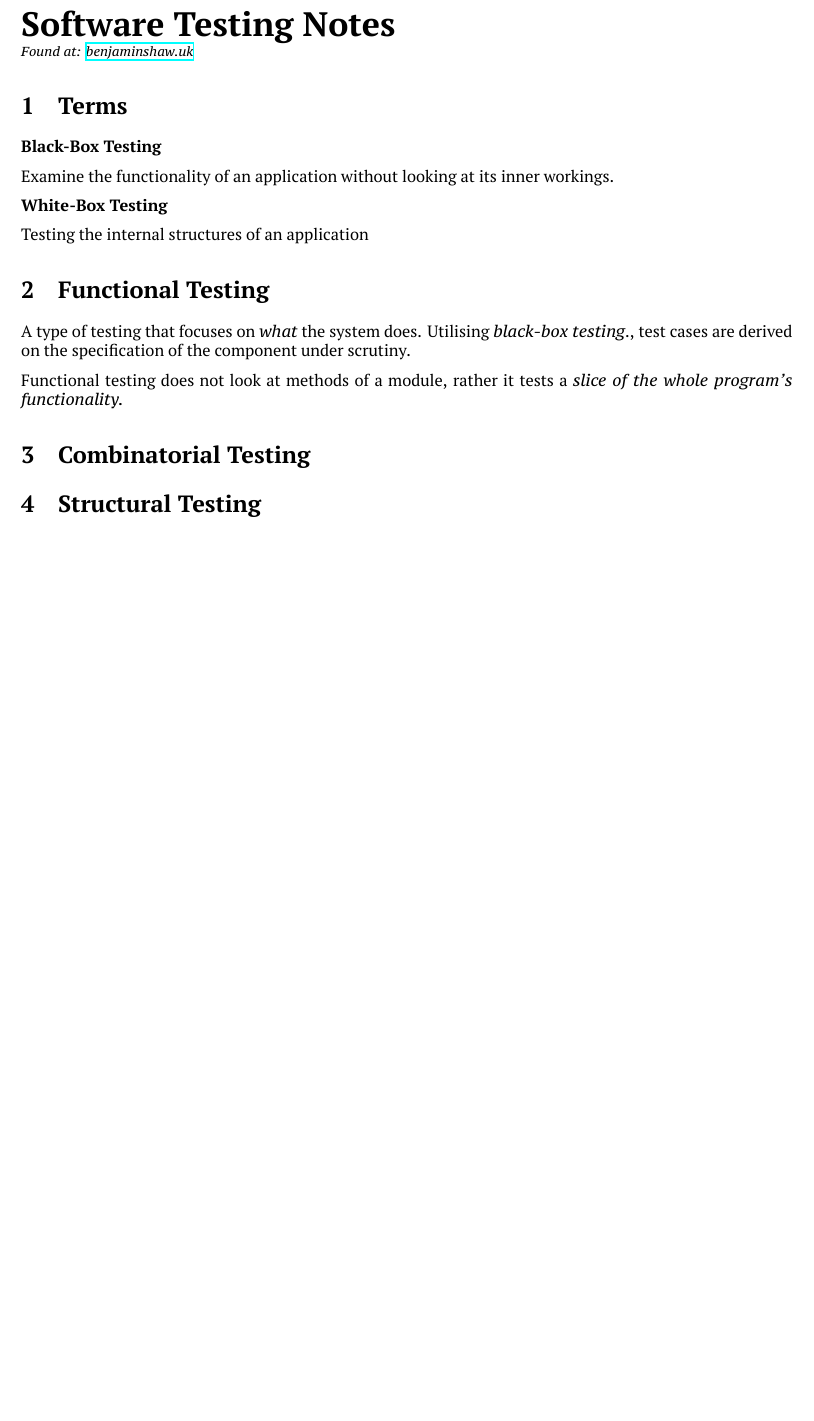
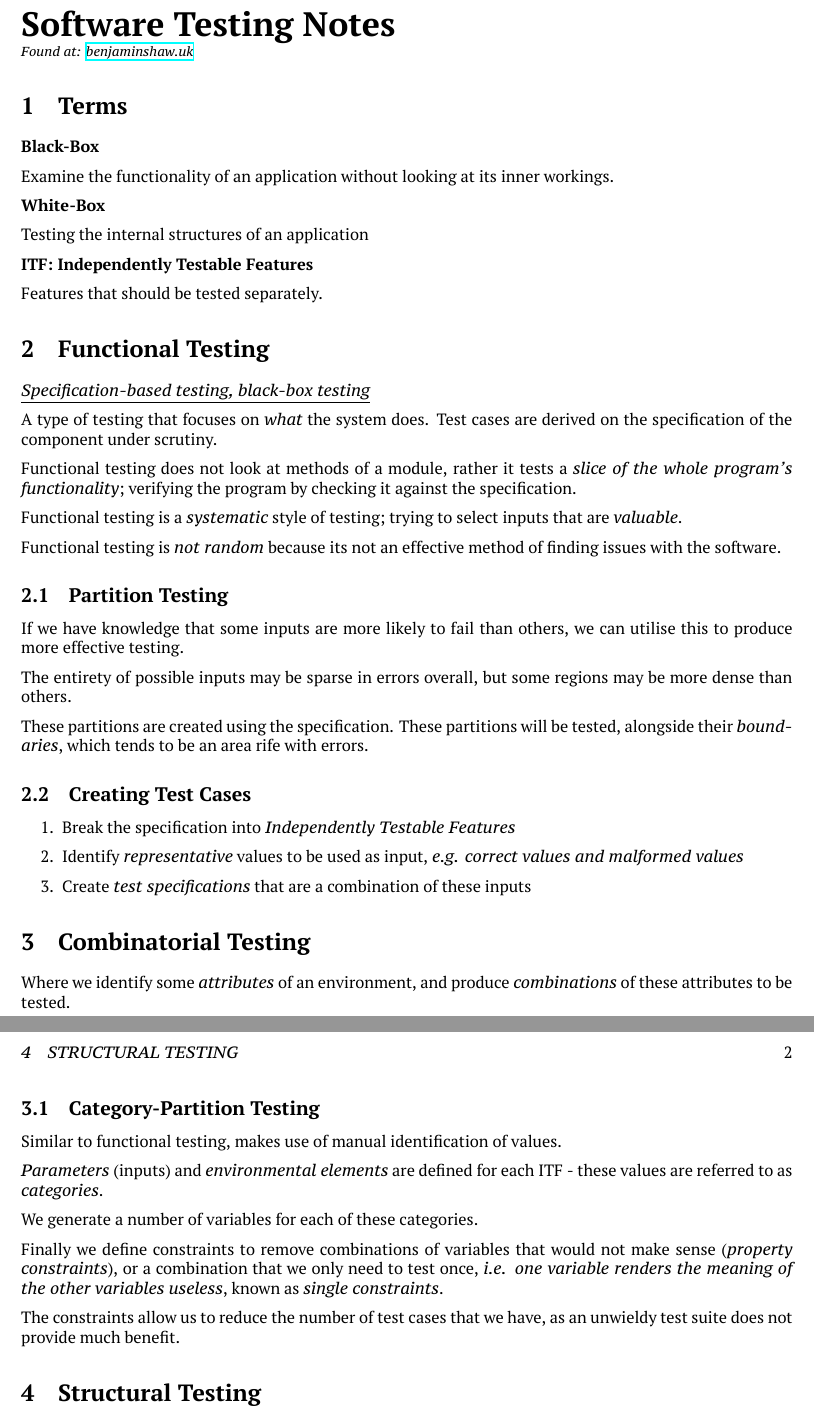
Before and after one commit to benshaaw/revision, a LaTeX document (ST/notes.tex): part of the page before the commit and two parts of pages 1 and 2 of 2 after it, the two joined at a grey line, cut so that both start at the same text, the shorter picture padded with empty space. Compiled offline with XeLaTeX.

Commit message:
More updates

```diff
--- a/ST/notes.tex
+++ b/ST/notes.tex
@@ -25,23 +25,70 @@ ItalicFont=NotoSans-Italic.ttf, BoldItalicFont=NotoSans-BoldItalic.ttf
 
 \section{Terms}
 
-\textbf{Black-Box Testing}
+\textbf{Black-Box}
 
 Examine the functionality of an application without looking at its inner workings.
 
-\textbf{White-Box Testing}
+\textbf{White-Box}
 
 Testing the internal structures of an application
 
+\textbf{ITF: Independently Testable Features}
+
+Features that should be tested separately.
+
 \section{Functional Testing}
 
-A type of testing that focuses on \textit{what} the system does. Utilising \textit{black-box testing}., test cases are derived on the specification of the component under scrutiny.
+\textit{\underline{Specification-based testing, black-box testing}}
 
-Functional testing does not look at methods of a module, rather it tests a \textit{slice of the whole program's functionality.}
+A type of testing that focuses on \textit{what} the system does. Test cases are derived on the specification of the component under scrutiny.
+
+Functional testing does not look at methods of a module, rather it tests a \textit{slice of the whole program's functionality}; verifying the program by checking it against the specification.
+
+Functional testing is a \textit{systematic} style of testing; trying to select inputs that are \textit{valuable}.
+
+Functional testing is \textit{not random} because its not an effective method of finding issues with the software.
+
+\subsection{Partition Testing}
+
+If we have knowledge that some inputs are more likely to fail than others, we can utilise this to produce more effective testing.
+
+The entirety of possible inputs may be sparse in errors overall, but some regions may be more dense than others.
+
+These partitions are created using the specification. These partitions will be tested, alongside their \textit{boundaries}, which tends to be an area rife with errors.
+
+\subsection{Creating Test Cases}
+
+\begin{enumerate}
+\item
+  Break the specification into \textit{Independently Testable Features}
+\item
+  Identify \textit{representative} values to be used as input, \textit{e.g. correct values and malformed values}
+\item
+  Create \textit{test specifications} that are a combination of these inputs
+\end{enumerate}
 
 \section{Combinatorial Testing}
 
+Where we identify some \textit{attributes} of an environment, and produce \textit{combinations} of these attributes to be tested.
+
+\subsection{Category-Partition Testing}
+
+Similar to functional testing, makes use of manual identification of values.
+
+\textit{Parameters} (inputs) and \textit{environmental elements} are defined for each ITF - these values are referred to as \textit{categories}.
+
+We generate a number of variables for each of these categories.
+
+Finally we define constraints to remove combinations of variables that would not make sense (\textit{property constraints}), or a combination that we only need to test once, \textit{i.e. one variable renders the meaning of the other variables useless}, known as \textit{single constraints}.
+
+The constraints allow us to reduce the number of test cases that we have, as an unwieldy test suite does not provide much benefit.
+
+
+
 \section{Structural Testing}
+
+
 
 \section{Dependence and Data Flow Models}
 
```
Also changed, not shown: ST/notes.pdf.
